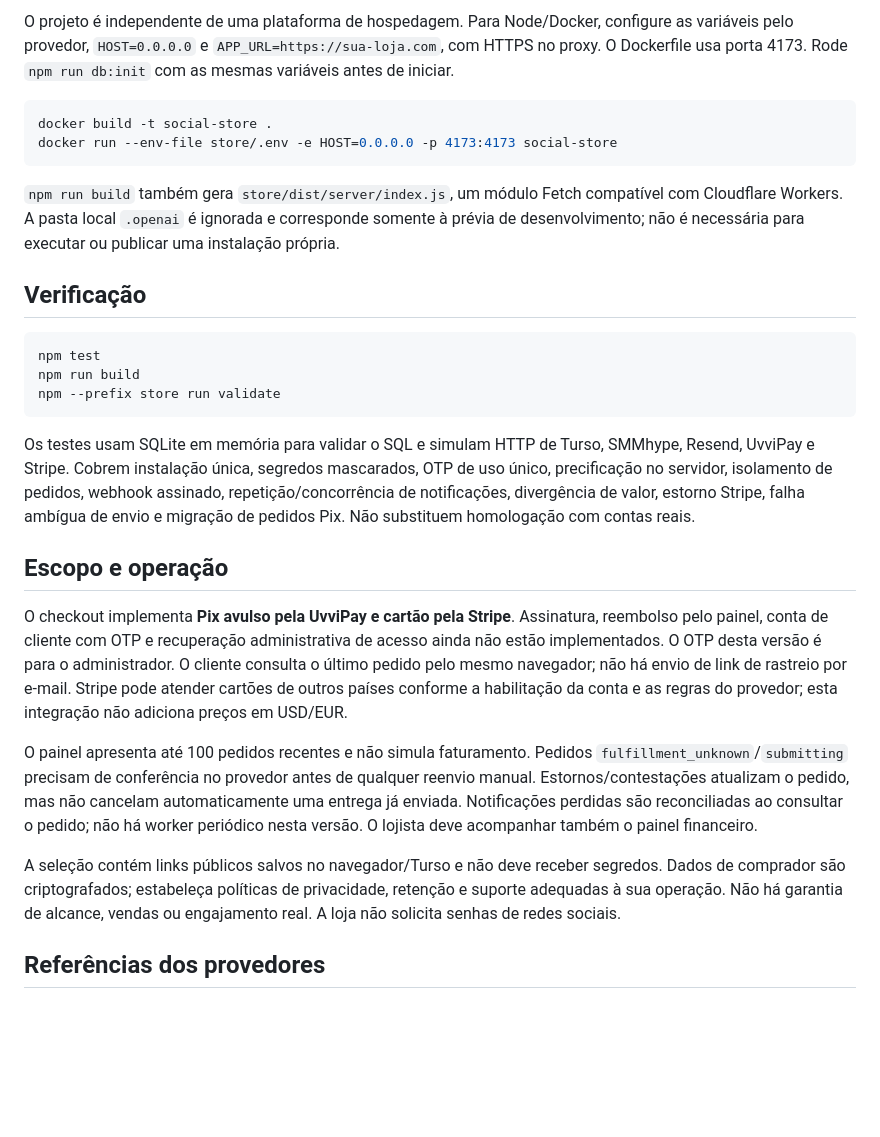
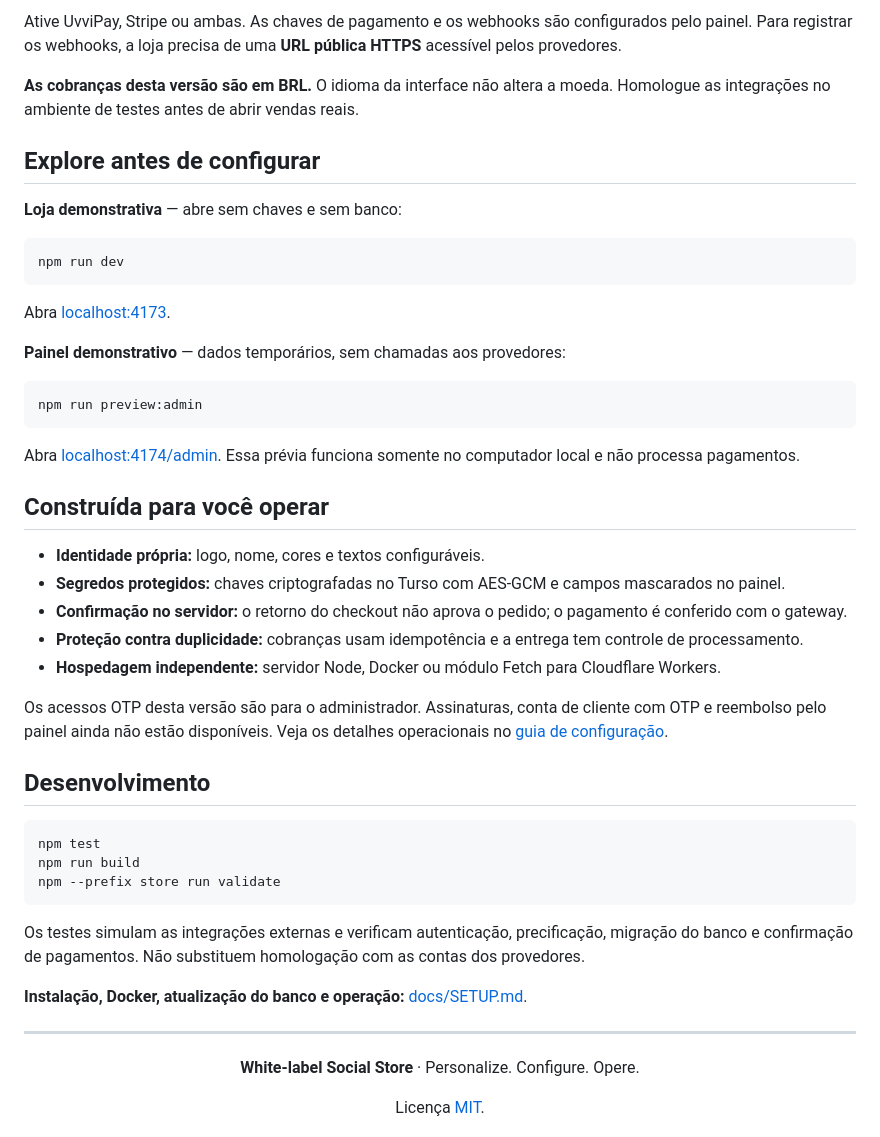
Before and after one commit to ngsaints/whitelabel-social-store, a Markdown page: README.md, the part around one of its changes. Drawn GitHub-style; blank space fills up the shorter version.

````diff
--- a/README.md
+++ b/README.md
@@ -52,14 +88,37 @@ Execute `npm run db:init` com as variáveis do mesmo banco antes de iniciar o c
 
-O projeto é independente de uma plataforma de hospedagem. Para Node/Docker, configure as variáveis pelo provedor, `HOST=0.0.0.0` e `APP_URL=https://sua-loja.com`, com HTTPS no proxy. O Dockerfile usa porta 4173. Rode `npm run db:init` com as mesmas variáveis antes de iniciar.
+Ative UvviPay, Stripe ou ambas. As chaves de pagamento e os webhooks são configurados pelo painel. Para registrar os webhooks, a loja precisa de uma **URL pública HTTPS** acessível pelos provedores.
+
+**As cobranças desta versão são em BRL.** O idioma da interface não altera a moeda. Homologue as integrações no ambiente de testes antes de abrir vendas reais.
+
+## Explore antes de configurar
+
+**Loja demonstrativa** — abre sem chaves e sem banco:
 
 ```sh
-docker build -t social-store .
-docker run --env-file store/.env -e HOST=0.0.0.0 -p 4173:4173 social-store
+npm run dev
 ```
 
-`npm run build` também gera `store/dist/server/index.js`, um módulo Fetch compatível com Cloudflare Workers. A pasta local `.openai` é ignorada e corresponde somente à prévia de desenvolvimento; não é necessária para executar ou publicar uma instalação própria.
+Abra [localhost:4173](http://localhost:4173).
 
-## Verificação
+**Painel demonstrativo** — dados temporários, sem chamadas aos provedores:
+
+```sh
+npm run preview:admin
+```
+
+Abra [localhost:4174/admin](http://localhost:4174/admin). Essa prévia funciona somente no computador local e não processa pagamentos.
+
+## Construída para você operar
+
+- **Identidade própria:** logo, nome, cores e textos configuráveis.
+- **Segredos protegidos:** chaves criptografadas no Turso com AES-GCM e campos mascarados no painel.
+- **Confirmação no servidor:** o retorno do checkout não aprova o pedido; o pagamento é conferido com o gateway.
+- **Proteção contra duplicidade:** cobranças usam idempotência e a entrega tem controle de processamento.
+- **Hospedagem independente:** servidor Node, Docker ou módulo Fetch para Cloudflare Workers.
+
+Os acessos OTP desta versão são para o administrador. Assinaturas, conta de cliente com OTP e reembolso pelo painel ainda não estão disponíveis. Veja os detalhes operacionais no [guia de configuração](docs/SETUP.md#escopo-e-operação).
+
+## Desenvolvimento
 
 ```sh
 npm test
@@ -67,15 +126,15 @@ npm run build
 npm --prefix store run validate
 ```
 
-Os testes usam SQLite em memória para validar o SQL e simulam HTTP de Turso, SMMhype, Resend, UvviPay e Stripe. Cobrem instalação única, segredos mascarados, OTP de uso único, precificação no servidor, isolamento de pedidos, webhook assinado, repetição/concor­rência de notificações, divergência de valor, estorno Stripe, falha ambígua de envio e migração de pedidos Pix. Não substituem homologação com contas reais.
+Os testes simulam as integrações externas e verificam autenticação, precificação, migração do banco e confirmação de pagamentos. Não substituem homologação com as contas dos provedores.
 
-## Escopo e operação
+**Instalação, Docker, atualização do banco e operação:** [docs/SETUP.md](docs/SETUP.md).
 
-O checkout implementa **Pix avulso pela UvviPay e cartão pela Stripe**. Assinatura, reembolso pelo painel, conta de cliente com OTP e recuperação administrativa de acesso ainda não estão implementados. O OTP desta versão é para o administrador. O cliente consulta o último pedido pelo mesmo navegador; não há envio de link de rastreio por e-mail. Stripe pode atender cartões de outros países conforme a habilitação da conta e as regras do provedor; esta integração não adiciona preços em USD/EUR.
+---
 
-O painel apresenta até 100 pedidos recentes e não simula faturamento. Pedidos `fulfillment_unknown`/`submitting` precisam de conferência no provedor antes de qualquer reenvio manual. Estornos/contestações atualizam o pedido, mas não cancelam automaticamente uma entrega já enviada. Notificações perdidas são reconciliadas ao consultar o pedido; não há worker periódico nesta versão. O lojista deve acompanhar também o painel financeiro.
+<div align="center">
 
-A seleção contém links públicos salvos no navegador/Turso e não deve receber segredos. Dados de comprador são criptografados; estabeleça políticas de privacidade, retenção e suporte adequadas à sua operação. Não há garantia de alcance, vendas ou engajamento real. A loja não solicita senhas de redes sociais.
+**White-label Social Store** · Personalize. Configure. Opere.
 
-## Referências dos provedores
+Licença [MIT](LICENSE).
 
````
Also changed, not shown: other parts of README.md (+68 -38 lines), docs/SETUP.md (added, +90 -0 lines), docs/images/storefront-preview.jpg (added), docs/images/storefront.jpg (added).
